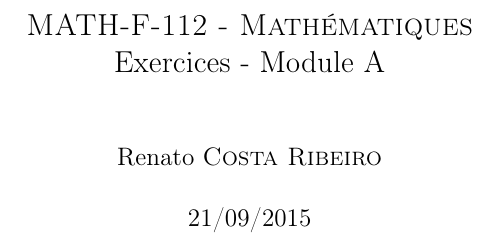
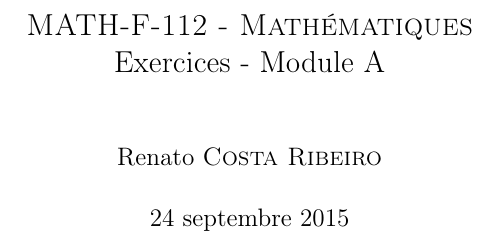
Before and after one commit to ULBstudents/mathf112_exercices, a LaTeX document (mathf112_exercices_rena.tex): part of page 1 of 4, cut so that both start at the same text. Compiled offline with pdfLaTeX.

Commit message:
added current date command \today

```diff
--- a/mathf112_exercices_rena.tex
+++ b/mathf112_exercices_rena.tex
@@ -19,7 +19,7 @@
   }
 
   \author{Renato \bsc{Costa Ribeiro}}
-  \date{21/09/2015}
+  \date{\today}
 
 
 \begin{document}
```
Also changed, not shown: mathf112_exercices_rena.pdf.
